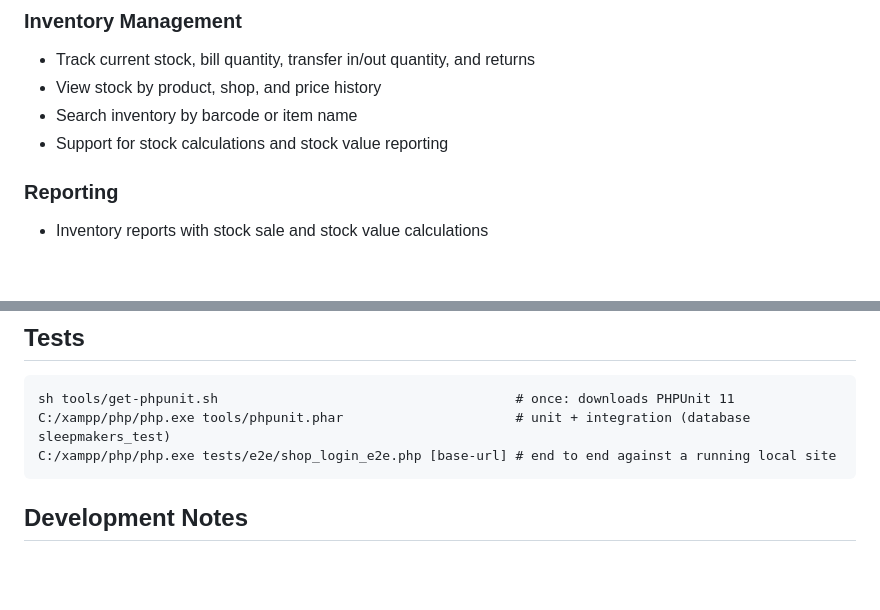
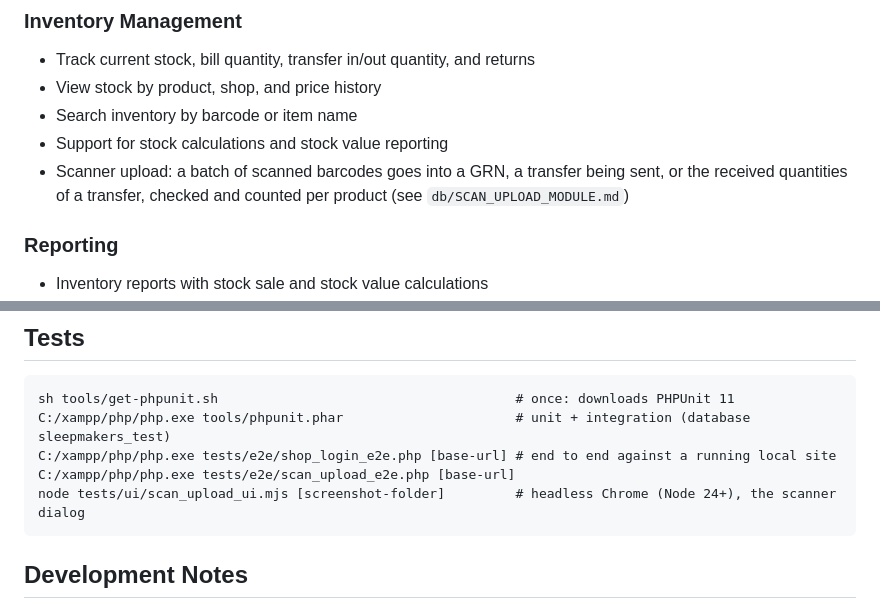
Before and after one commit to Ramindu2001/sleepmakers-project, a Markdown page: README.md, 2 parts joined by grey strips. Rendered like a GitHub page; blank space fills up the shorter version.

````diff
--- a/README.md
+++ b/README.md
@@ -30,6 +30,8 @@ The project uses a traditional PHP application structure with separate folders f
 - View stock by product, shop, and price history
 - Search inventory by barcode or item name
 - Support for stock calculations and stock value reporting
+- Scanner upload: a batch of scanned barcodes goes into a GRN, a transfer being sent, or the
+  received quantities of a transfer, checked and counted per product (see `db/SCAN_UPLOAD_MODULE.md`)
 
 ### Reporting
 - Inventory reports with stock sale and stock value calculations
@@ -118,6 +120,8 @@ Typical usage flow:
 sh tools/get-phpunit.sh                                      # once: downloads PHPUnit 11
 C:/xampp/php/php.exe tools/phpunit.phar                      # unit + integration (database sleepmakers_test)
 C:/xampp/php/php.exe tests/e2e/shop_login_e2e.php [base-url] # end to end against a running local site
+C:/xampp/php/php.exe tests/e2e/scan_upload_e2e.php [base-url]
+node tests/ui/scan_upload_ui.mjs [screenshot-folder]         # headless Chrome (Node 24+), the scanner dialog
 ```
 
 ## Development Notes
````
Also changed, not shown: db/SCAN_UPLOAD_MODULE.md (added, +83 -0 lines), 1 other file.
